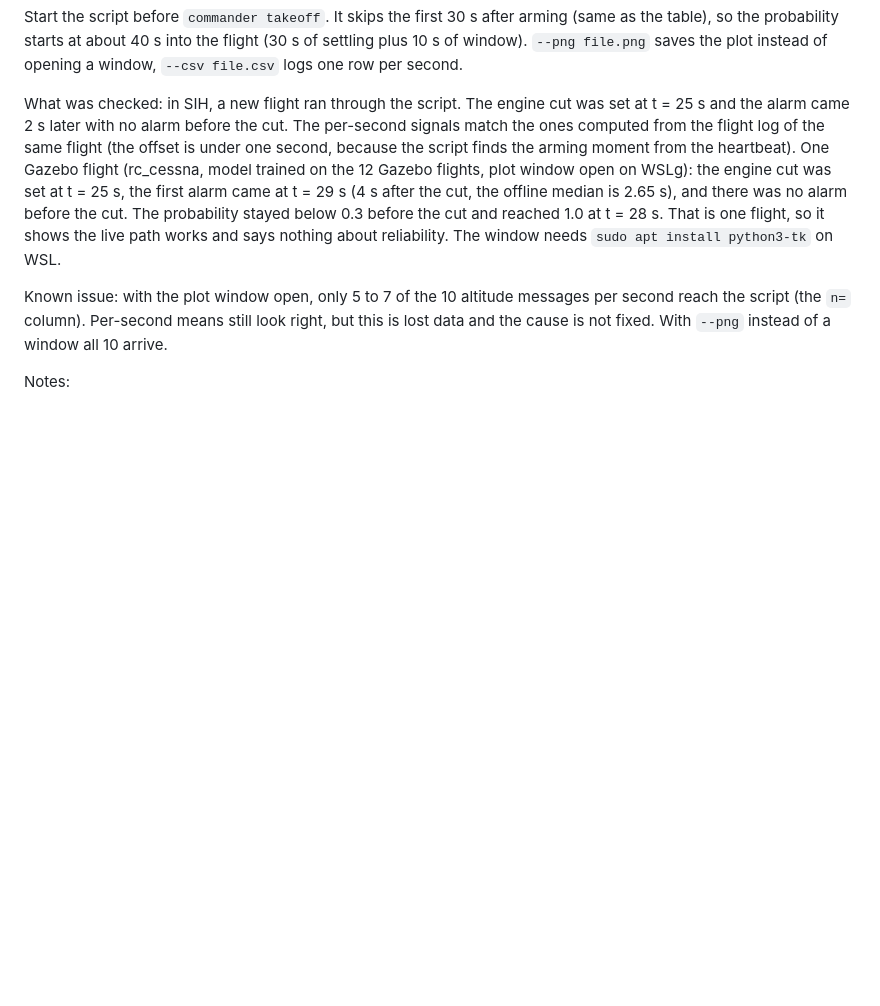
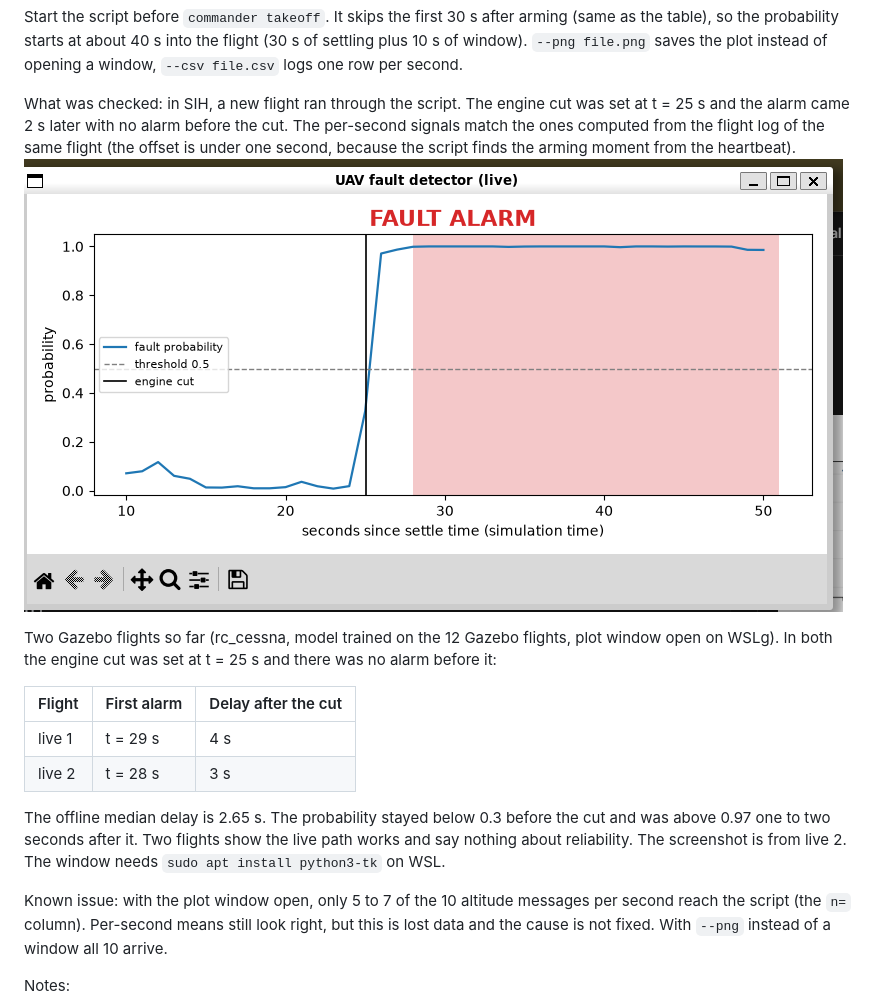
Before and after one commit to PhamAnhHoangg/px4-fault-detection-sim, a Markdown page: README.md, the part around the change. Rendered like a GitHub page; pictures changed too: results/gazebo/live_window.png (added); blank space fills up the shorter version.

Commit message:
README: second live Gazebo flight and window screenshot

```diff
--- a/README.md
+++ b/README.md
@@ -89,7 +89,16 @@ python scripts/live/live_detector.py --model out/model_gz.joblib --cut-at 25 --f
 
 Start the script before `commander takeoff`. It skips the first 30 s after arming (same as the table), so the probability starts at about 40 s into the flight (30 s of settling plus 10 s of window). `--png file.png` saves the plot instead of opening a window, `--csv file.csv` logs one row per second.
 
-What was checked: in SIH, a new flight ran through the script. The engine cut was set at t = 25 s and the alarm came 2 s later with no alarm before the cut. The per-second signals match the ones computed from the flight log of the same flight (the offset is under one second, because the script finds the arming moment from the heartbeat). One Gazebo flight (rc_cessna, model trained on the 12 Gazebo flights, plot window open on WSLg): the engine cut was set at t = 25 s, the first alarm came at t = 29 s (4 s after the cut, the offline median is 2.65 s), and there was no alarm before the cut. The probability stayed below 0.3 before the cut and reached 1.0 at t = 28 s. That is one flight, so it shows the live path works and says nothing about reliability. The window needs `sudo apt install python3-tk` on WSL.
+What was checked: in SIH, a new flight ran through the script. The engine cut was set at t = 25 s and the alarm came 2 s later with no alarm before the cut. The per-second signals match the ones computed from the flight log of the same flight (the offset is under one second, because the script finds the arming moment from the heartbeat). ![Live window after an engine cut in Gazebo: probability jumps to 1.0 and the alarm turns on](results/gazebo/live_window.png)
+
+Two Gazebo flights so far (rc_cessna, model trained on the 12 Gazebo flights, plot window open on WSLg). In both the engine cut was set at t = 25 s and there was no alarm before it:
+
+| Flight | First alarm | Delay after the cut |
+| --- | --- | --- |
+| live 1 | t = 29 s | 4 s |
+| live 2 | t = 28 s | 3 s |
+
+The offline median delay is 2.65 s. The probability stayed below 0.3 before the cut and was above 0.97 one to two seconds after it. Two flights show the live path works and say nothing about reliability. The screenshot is from live 2. The window needs `sudo apt install python3-tk` on WSL.
 
 Known issue: with the plot window open, only 5 to 7 of the 10 altitude messages per second reach the script (the `n=` column). Per-second means still look right, but this is lost data and the cause is not fixed. With `--png` instead of a window all 10 arrive.
 
```
